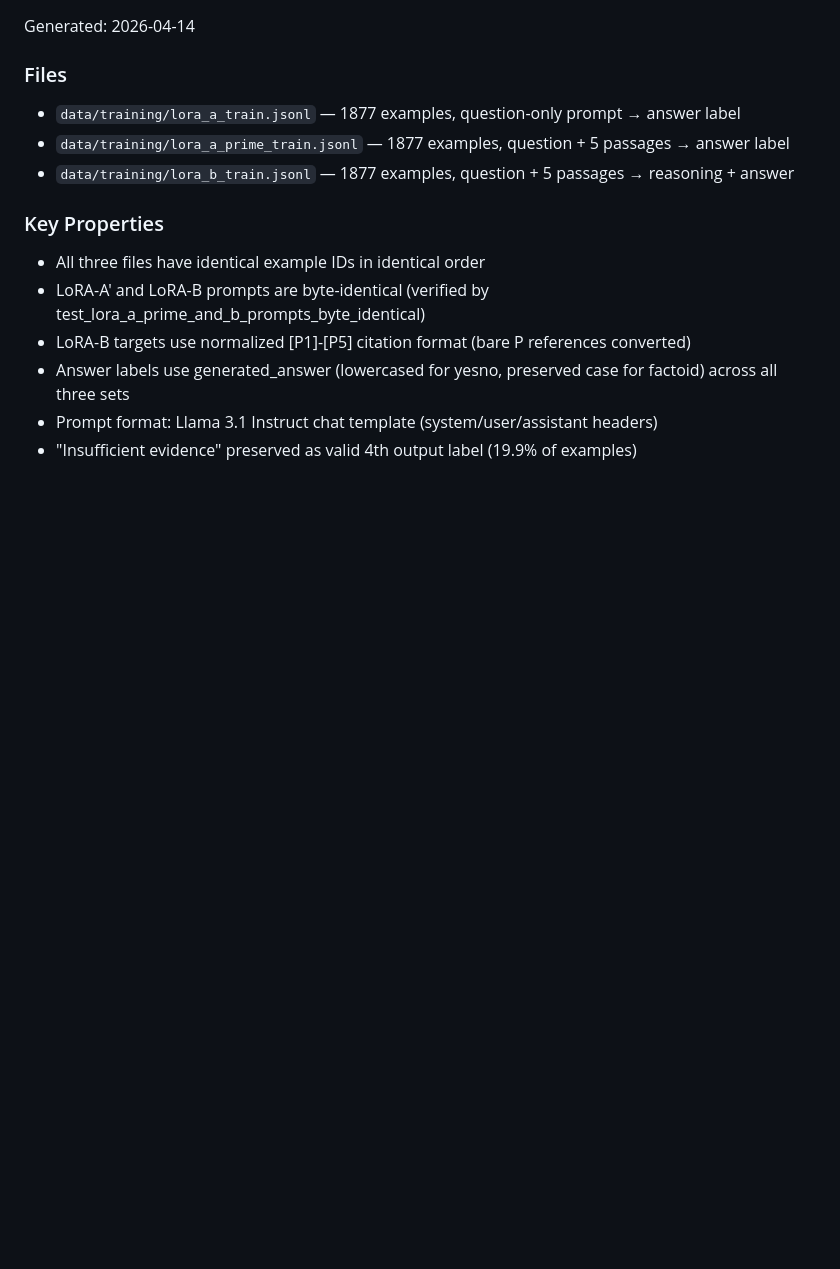
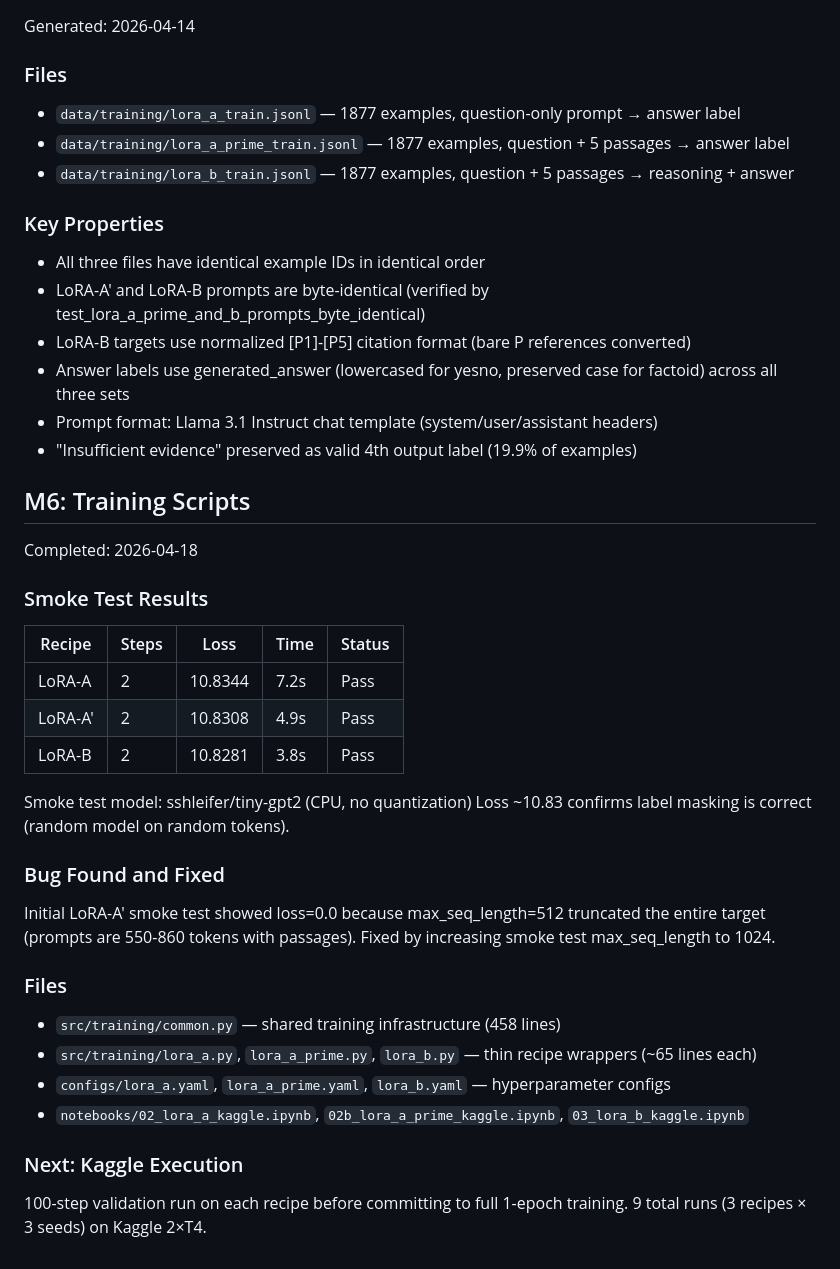
Before and after one commit to nikita-ravi/lora-rag-clinical, a Markdown page: data_audit.md, the part around the change. Rendered like a GitHub page; blank space fills up the shorter version.

Commit message:
M6: close out milestone in plan and audit
Co-Authored-By: Claude Opus 4.5 <noreply@anthropic.com>

```diff
--- a/data_audit.md
+++ b/data_audit.md
@@ -250,3 +250,34 @@ Generated: 2026-04-14
 - Answer labels use generated_answer (lowercased for yesno, preserved case for factoid) across all three sets
 - Prompt format: Llama 3.1 Instruct chat template (system/user/assistant headers)
 - "Insufficient evidence" preserved as valid 4th output label (19.9% of examples)
+
+## M6: Training Scripts
+
+Completed: 2026-04-18
+
+### Smoke Test Results
+
+| Recipe | Steps | Loss | Time | Status |
+|--------|-------|------|------|--------|
+| LoRA-A | 2 | 10.8344 | 7.2s | Pass |
+| LoRA-A' | 2 | 10.8308 | 4.9s | Pass |
+| LoRA-B | 2 | 10.8281 | 3.8s | Pass |
+
+Smoke test model: sshleifer/tiny-gpt2 (CPU, no quantization)
+Loss ~10.83 confirms label masking is correct (random model on random tokens).
+
+### Bug Found and Fixed
+
+Initial LoRA-A' smoke test showed loss=0.0 because max_seq_length=512 truncated the entire target (prompts are 550-860 tokens with passages). Fixed by increasing smoke test max_seq_length to 1024.
+
+### Files
+
+- `src/training/common.py` — shared training infrastructure (458 lines)
+- `src/training/lora_a.py`, `lora_a_prime.py`, `lora_b.py` — thin recipe wrappers (~65 lines each)
+- `configs/lora_a.yaml`, `lora_a_prime.yaml`, `lora_b.yaml` — hyperparameter configs
+- `notebooks/02_lora_a_kaggle.ipynb`, `02b_lora_a_prime_kaggle.ipynb`, `03_lora_b_kaggle.ipynb`
+
+### Next: Kaggle Execution
+
+100-step validation run on each recipe before committing to full 1-epoch training.
+9 total runs (3 recipes × 3 seeds) on Kaggle 2×T4.
```
Also changed, not shown: PLAN.md (+5 -2 lines).
